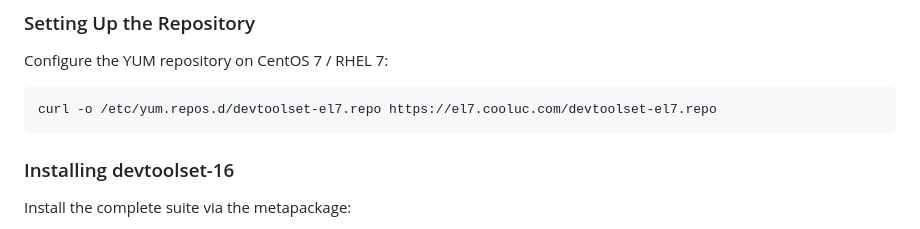
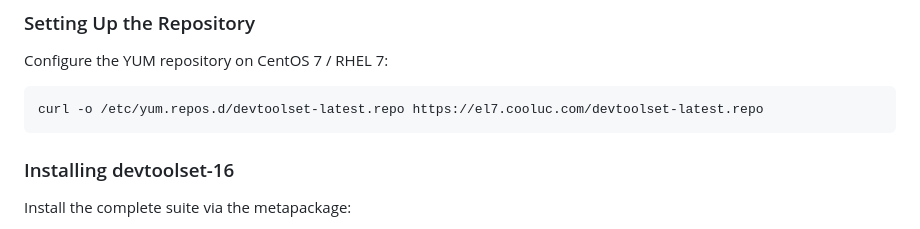
Before and after one commit to sbwml/rhel7-devtoolset, a Markdown page: README.md, the part around the change. Rendered like a GitHub page.

Commit message:
docs(readme): update repo url to devtoolset-latest.repo

````diff
--- a/README.md
+++ b/README.md
@@ -87,7 +87,7 @@ For exact upstream SRPM hashes and Koji builds, see [EL10-BASELINE.md](devtoolse
 Configure the YUM repository on CentOS 7 / RHEL 7:
 
 ```bash
-curl -o /etc/yum.repos.d/devtoolset-el7.repo https://el7.cooluc.com/devtoolset-el7.repo
+curl -o /etc/yum.repos.d/devtoolset-latest.repo https://el7.cooluc.com/devtoolset-latest.repo
 ```
 
 ### Installing devtoolset-16
````
